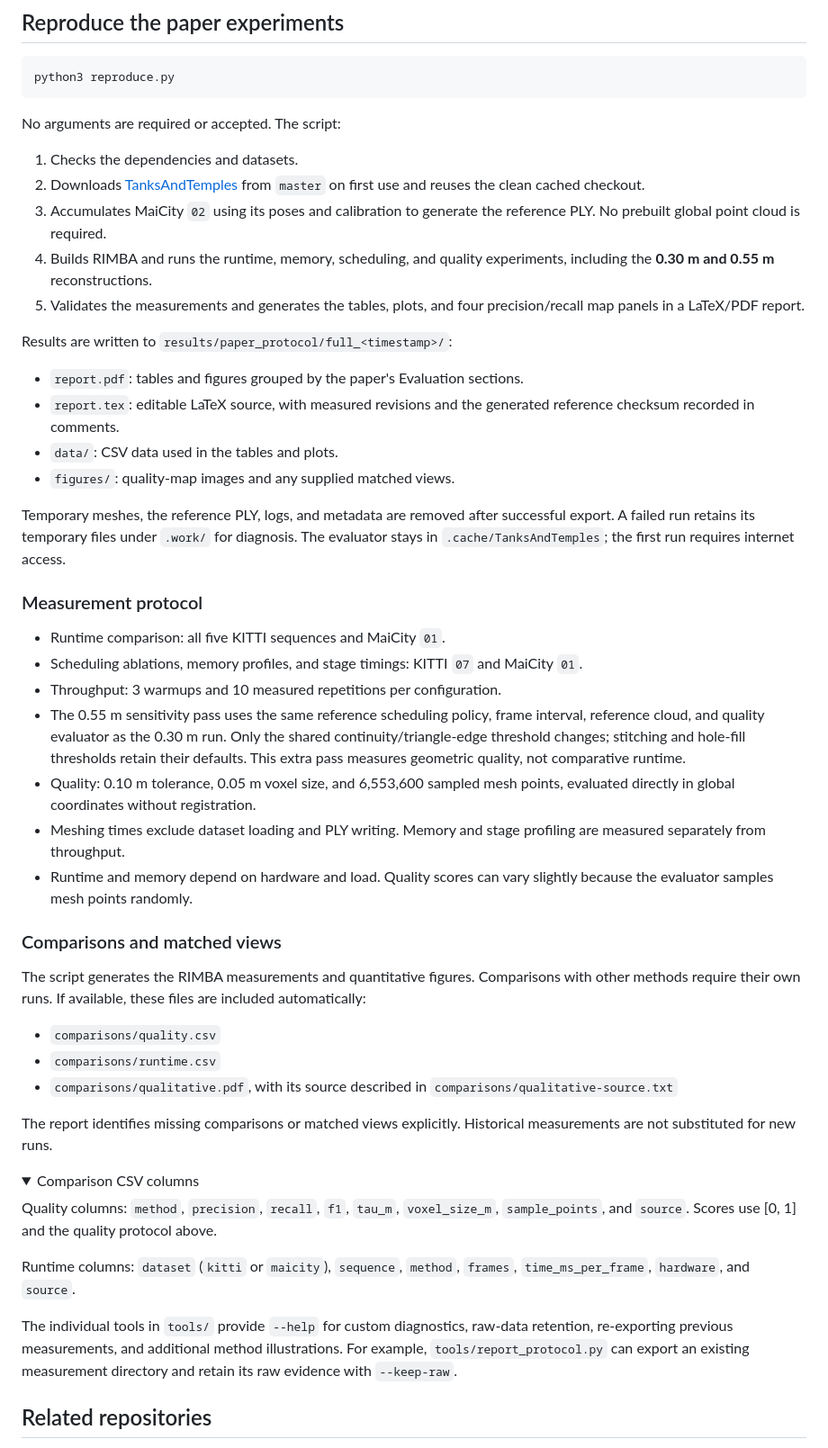
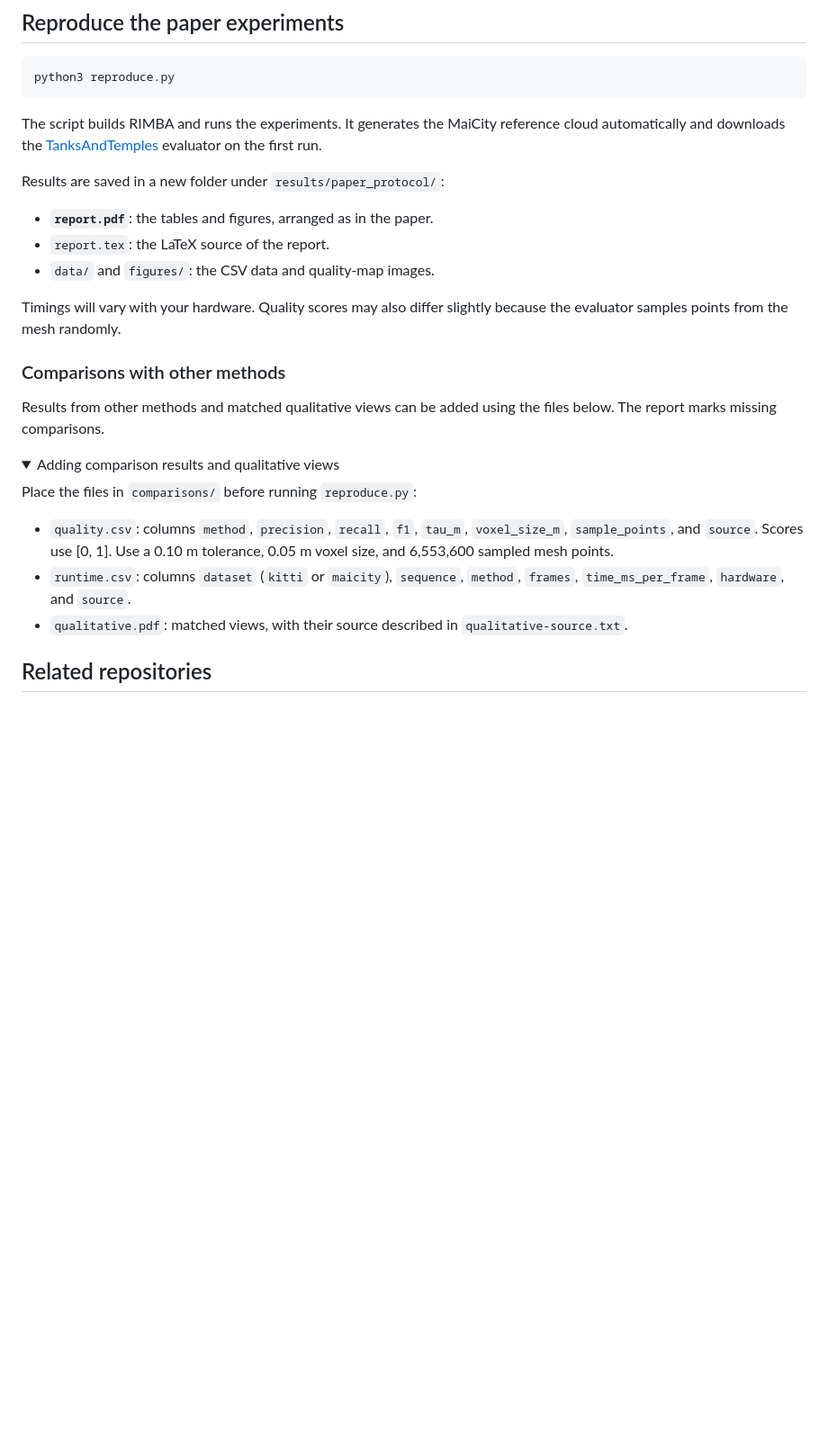
Before and after one commit to rimba-meshing/rimba-experiments, a Markdown page: README.md, the part around the change. Shown at 90% size. Rendered like a GitHub page; folded sections open; blank space fills up the shorter version.

Commit message:
Simplify experiment README for paper reproduction

````diff
--- a/README.md
+++ b/README.md
@@ -73,79 +73,39 @@ Alternatively, put the datasets or symlinks at `datasets/kitti` and
 python3 reproduce.py
 ```
 
-No arguments are required or accepted. The script:
+The script builds RIMBA and runs the experiments. It generates the MaiCity
+reference cloud automatically and downloads the
+[TanksAndTemples](https://github.com/RuanJY/TanksAndTemples) evaluator on the
+first run.
 
-1. Checks the dependencies and datasets.
-2. Downloads [TanksAndTemples](https://github.com/RuanJY/TanksAndTemples)
-   from `master` on first use and reuses the clean cached checkout.
-3. Accumulates MaiCity `02` using its poses and calibration to generate
-   the reference PLY. No prebuilt global point cloud is required.
-4. Builds RIMBA and runs the runtime, memory, scheduling, and quality
-   experiments, including the **0.30 m and 0.55 m** reconstructions.
-5. Validates the measurements and generates the tables, plots, and four
-   precision/recall map panels in a LaTeX/PDF report.
+Results are saved in a new folder under `results/paper_protocol/`:
 
-Results are written to `results/paper_protocol/full_<timestamp>/`:
+- **`report.pdf`**: the tables and figures, arranged as in the paper.
+- `report.tex`: the LaTeX source of the report.
+- `data/` and `figures/`: the CSV data and quality-map images.
 
-- `report.pdf`: tables and figures grouped by the paper's Evaluation sections.
-- `report.tex`: editable LaTeX source, with measured revisions and the
-  generated reference checksum recorded in comments.
-- `data/`: CSV data used in the tables and plots.
-- `figures/`: quality-map images and any supplied matched views.
+Timings will vary with your hardware. Quality scores may also differ slightly
+because the evaluator samples points from the mesh randomly.
 
-Temporary meshes, the reference PLY, logs, and metadata are removed after
-successful export. A failed run retains its temporary files under `.work/`
-for diagnosis. The evaluator stays in `.cache/TanksAndTemples`; the first
-run requires internet access.
+### Comparisons with other methods
 
-### Measurement protocol
-
-- Runtime comparison: all five KITTI sequences and MaiCity `01`.
-- Scheduling ablations, memory profiles, and stage timings: KITTI `07`
-  and MaiCity `01`.
-- Throughput: 3 warmups and 10 measured repetitions per configuration.
-- The 0.55 m sensitivity pass uses the same reference scheduling policy,
-  frame interval, reference cloud, and quality evaluator as the 0.30 m run.
-  Only the shared continuity/triangle-edge threshold changes; stitching
-  and hole-fill thresholds retain their defaults. This extra pass measures
-  geometric quality, not comparative runtime.
-- Quality: 0.10 m tolerance, 0.05 m voxel size, and 6,553,600 sampled mesh
-  points, evaluated directly in global coordinates without registration.
-- Meshing times exclude dataset loading and PLY writing. Memory and stage
-  profiling are measured separately from throughput.
-- Runtime and memory depend on hardware and load. Quality scores can vary
-  slightly because the evaluator samples mesh points randomly.
-
-### Comparisons and matched views
-
-The script generates the RIMBA measurements and quantitative figures.
-Comparisons with other methods require their own runs. If available, these
-files are included automatically:
-
-- `comparisons/quality.csv`
-- `comparisons/runtime.csv`
-- `comparisons/qualitative.pdf`, with its source described in
-  `comparisons/qualitative-source.txt`
-
-The report identifies missing comparisons or matched views explicitly.
-Historical measurements are not substituted for new runs.
+Results from other methods and matched qualitative views can be added using
+the files below. The report marks missing comparisons.
 
 <details>
-<summary>Comparison CSV columns</summary>
+<summary>Adding comparison results and qualitative views</summary>
 
-Quality columns: `method`, `precision`, `recall`, `f1`, `tau_m`,
-`voxel_size_m`, `sample_points`, and `source`. Scores use [0, 1] and the
-quality protocol above.
+Place the files in `comparisons/` before running `reproduce.py`:
 
-Runtime columns: `dataset` (`kitti` or `maicity`), `sequence`, `method`,
-`frames`, `time_ms_per_frame`, `hardware`, and `source`.
+- `quality.csv`: columns `method`, `precision`, `recall`, `f1`, `tau_m`,
+  `voxel_size_m`, `sample_points`, and `source`. Scores use [0, 1]. Use a
+  0.10 m tolerance, 0.05 m voxel size, and 6,553,600 sampled mesh points.
+- `runtime.csv`: columns `dataset` (`kitti` or `maicity`), `sequence`,
+  `method`, `frames`, `time_ms_per_frame`, `hardware`, and `source`.
+- `qualitative.pdf`: matched views, with their source described in
+  `qualitative-source.txt`.
 
 </details>
-
-The individual tools in `tools/` provide `--help` for custom diagnostics,
-raw-data retention, re-exporting previous measurements, and additional method
-illustrations. For example, `tools/report_protocol.py` can export an existing
-measurement directory and retain its raw evidence with `--keep-raw`.
 
 ## Related repositories
 
````
